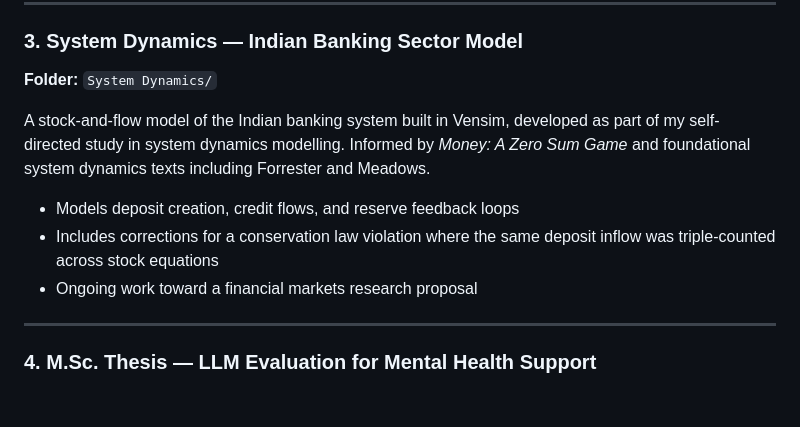
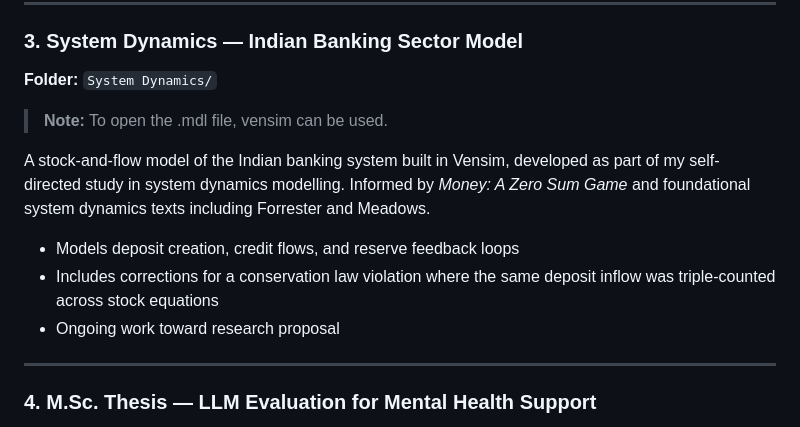
Before and after one commit to driftingmeadow/CSE_TDSC_Projects, a Markdown page: README.md, the part around the change. Rendered like a GitHub page; blank space fills up the shorter version.

```diff
--- a/README.md
+++ b/README.md
@@ -51,6 +51,7 @@ government scheme reach.
 
 ### 3. System Dynamics — Indian Banking Sector Model
 **Folder:** `System Dynamics/`
+> **Note:** To open the .mdl file, vensim can be used.
 
 A stock-and-flow model of the Indian banking system built in Vensim, developed
 as part of my self-directed study in system dynamics modelling. Informed by
@@ -60,7 +61,7 @@ Forrester and Meadows.
 - Models deposit creation, credit flows, and reserve feedback loops
 - Includes corrections for a conservation law violation where the same deposit
   inflow was triple-counted across stock equations
-- Ongoing work toward a financial markets research proposal
+- Ongoing work toward research proposal
 
 ---
 
```
